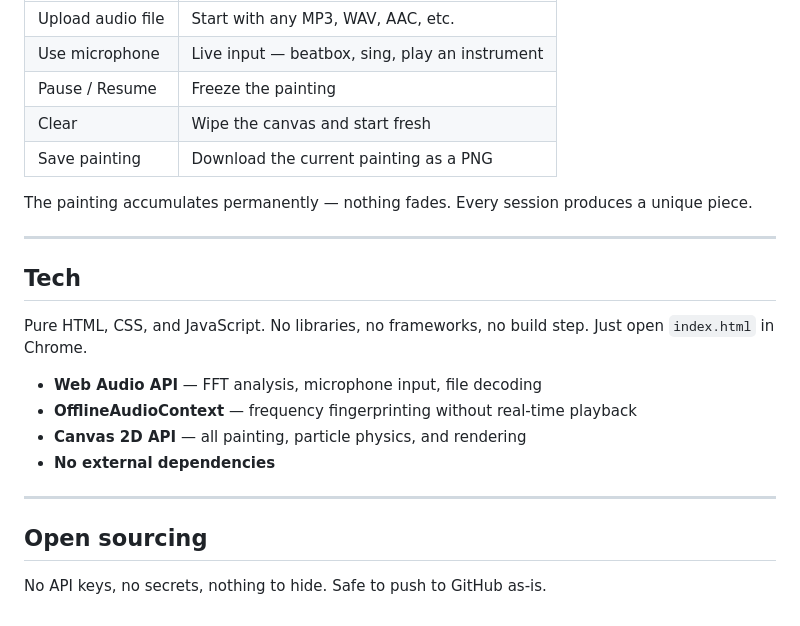
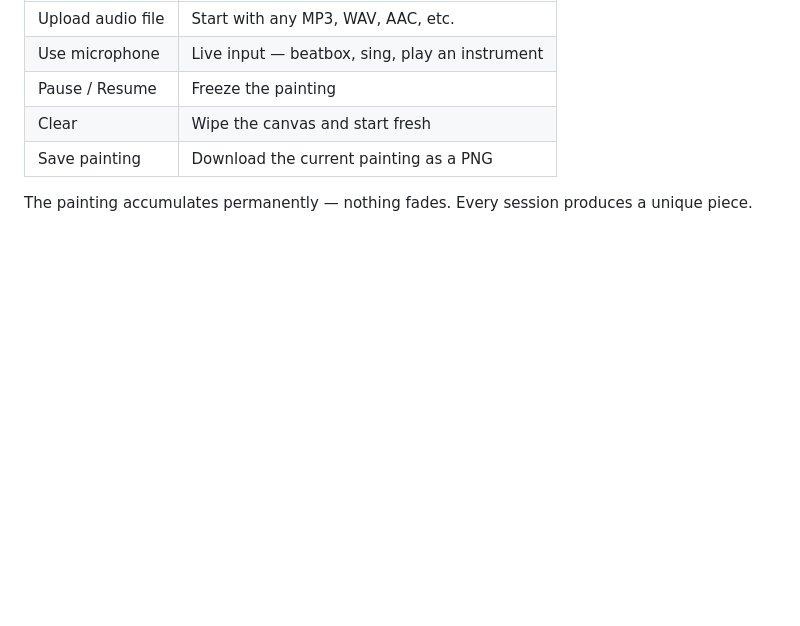
Before and after one commit to ShaneG17/Synesthesia, a Markdown page: README.md, the part around the change. GitHub-like rendering; blank space fills up the shorter version.

```diff
--- a/README.md
+++ b/README.md
@@ -65,20 +65,3 @@ Four modes auto-switch based on song section and energy:
 | Save painting | Download the current painting as a PNG |
 
 The painting accumulates permanently — nothing fades. Every session produces a unique piece.
-
----
-
-## Tech
-
-Pure HTML, CSS, and JavaScript. No libraries, no frameworks, no build step. Just open `index.html` in Chrome.
-
-- **Web Audio API** — FFT analysis, microphone input, file decoding
-- **OfflineAudioContext** — frequency fingerprinting without real-time playback
-- **Canvas 2D API** — all painting, particle physics, and rendering
-- **No external dependencies**
-
----
-
-## Open sourcing
-
-No API keys, no secrets, nothing to hide. Safe to push to GitHub as-is.
```
